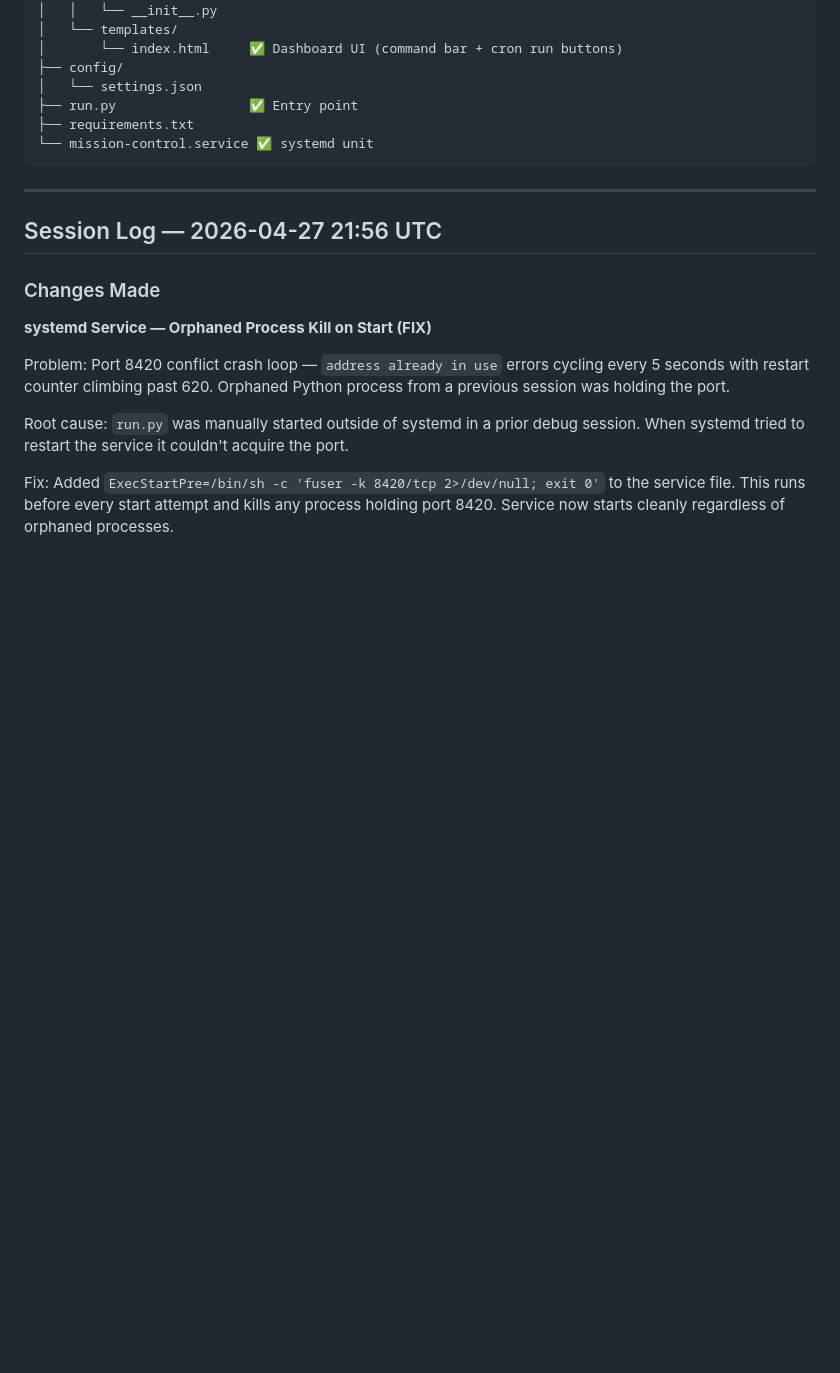
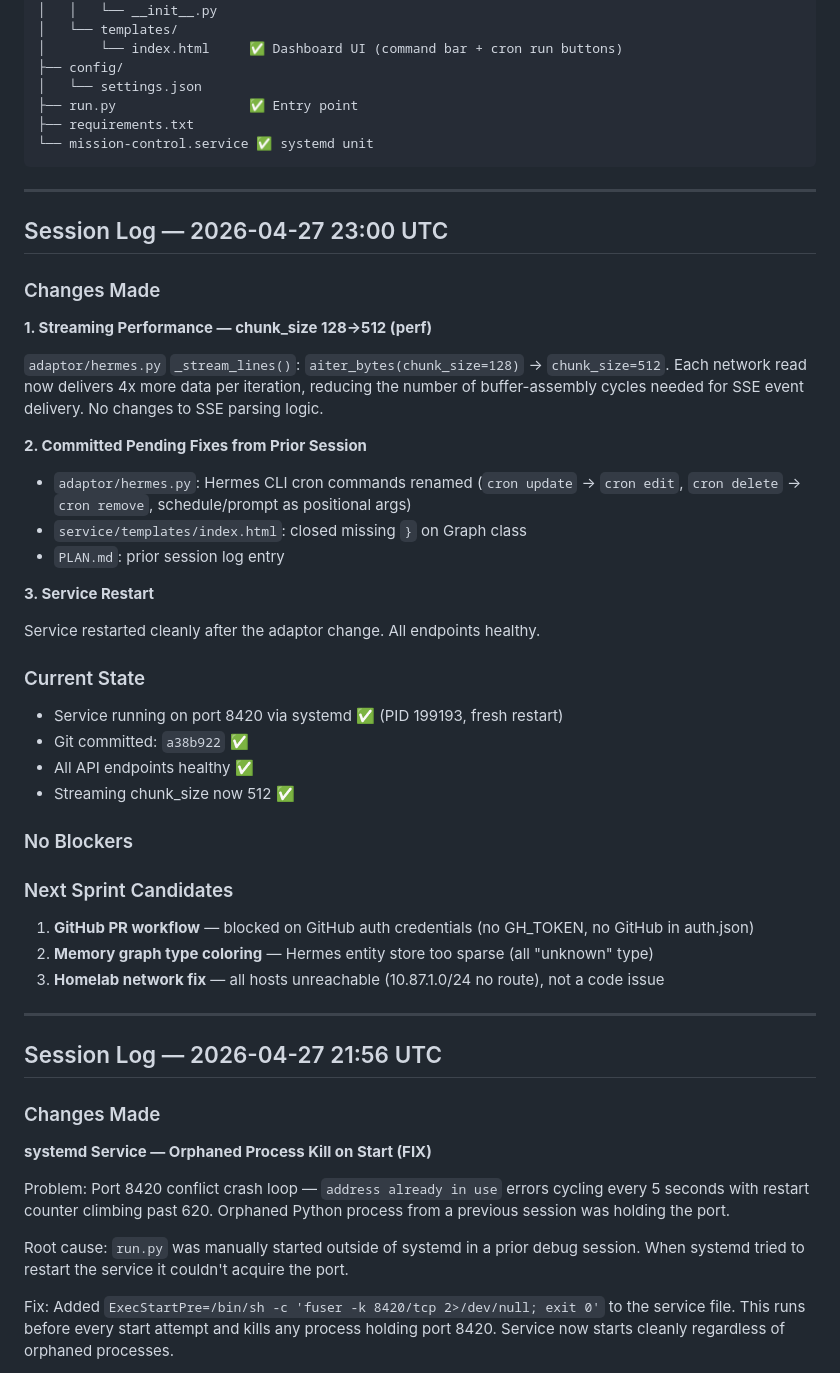
Before and after one commit to this-bytes/mission-control, a Markdown page: PLAN.md, the part around the change. Rendered like a GitHub page; blank space fills up the shorter version.

Commit message:
session log: 2026-04-27 23:00 UTC — streaming perf + pending fixes

````diff
--- a/PLAN.md
+++ b/PLAN.md
@@ -192,6 +192,40 @@ Single-page dashboard (no page reloads). Served by FastAPI + uvicorn as systemd
 ├── requirements.txt
 └── mission-control.service ✅ systemd unit
 ```
+
+---
+
+## Session Log — 2026-04-27 23:00 UTC
+
+### Changes Made
+
+**1. Streaming Performance — chunk_size 128→512 (perf)**
+
+`adaptor/hermes.py` `_stream_lines()`: `aiter_bytes(chunk_size=128)` → `chunk_size=512`.
+Each network read now delivers 4x more data per iteration, reducing the number of buffer-assembly cycles needed for SSE event delivery. No changes to SSE parsing logic.
+
+**2. Committed Pending Fixes from Prior Session**
+
+- `adaptor/hermes.py`: Hermes CLI cron commands renamed (`cron update` → `cron edit`, `cron delete` → `cron remove`, schedule/prompt as positional args)
+- `service/templates/index.html`: closed missing `}` on Graph class
+- `PLAN.md`: prior session log entry
+
+**3. Service Restart**
+
+Service restarted cleanly after the adaptor change. All endpoints healthy.
+
+### Current State
+- Service running on port 8420 via systemd ✅ (PID 199193, fresh restart)
+- Git committed: `a38b922` ✅
+- All API endpoints healthy ✅
+- Streaming chunk_size now 512 ✅
+
+### No Blockers
+
+### Next Sprint Candidates
+1. **GitHub PR workflow** — blocked on GitHub auth credentials (no GH_TOKEN, no GitHub in auth.json)
+2. **Memory graph type coloring** — Hermes entity store too sparse (all "unknown" type)
+3. **Homelab network fix** — all hosts unreachable (10.87.1.0/24 no route), not a code issue
 
 ---
 
````
